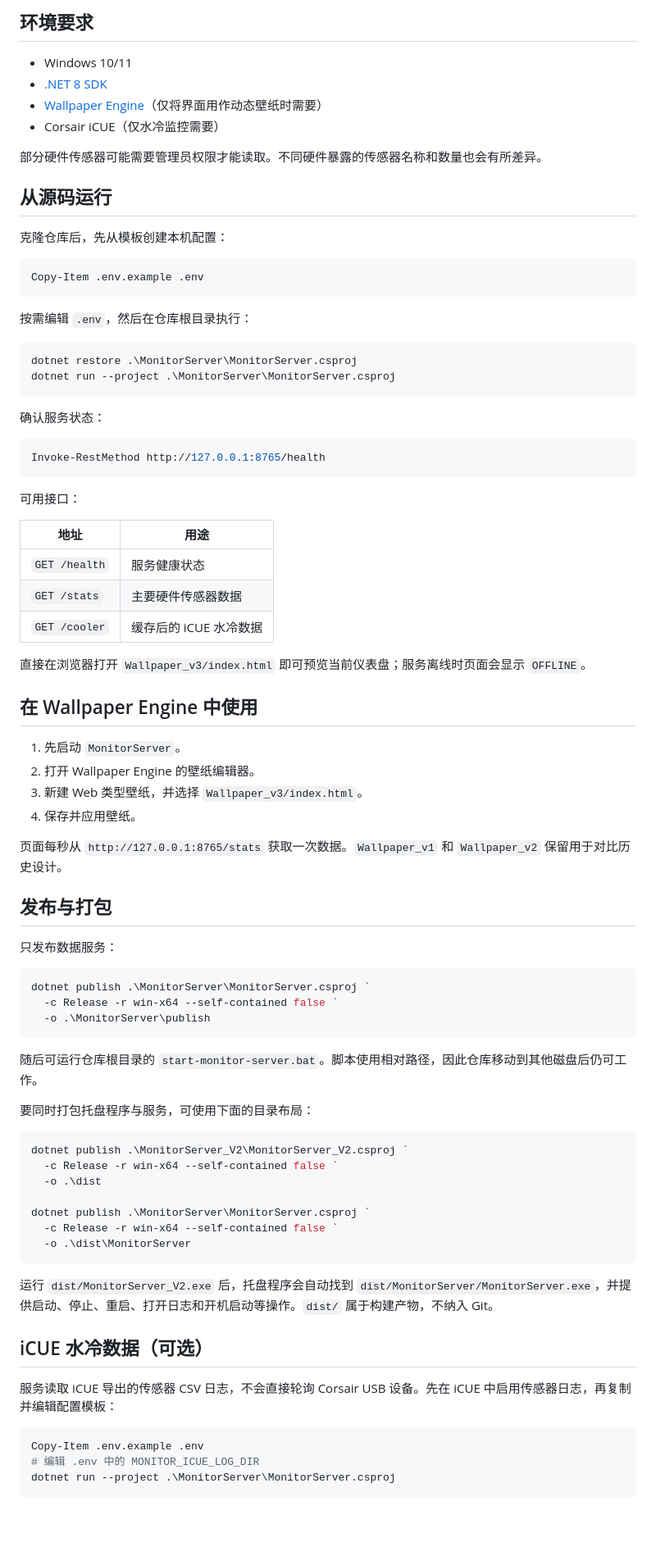
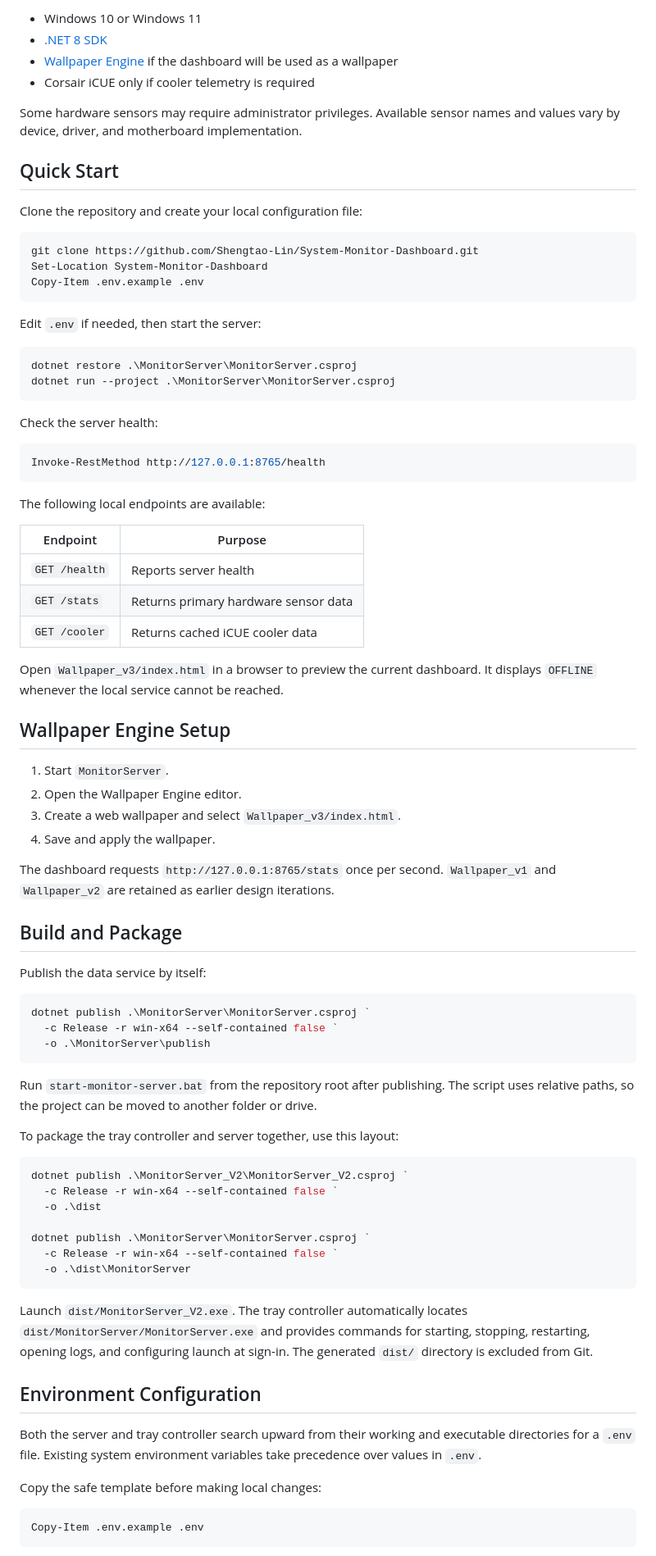
Before and after one commit to Shengtao-Lin/System-Monitor-Dashboard, a Markdown page: README.md, the part around one of its changes. Shown at 82% size. Rendered like a GitHub page; blank space fills up the shorter version.

Commit message:
Translate README and fix Markdown formatting

````diff
--- a/README.md
+++ b/README.md
@@ -39,56 +44,56 @@ flowchart LR
 
-## 环境要求
+- Windows 10 or Windows 11
+- [.NET 8 SDK](https://dotnet.microsoft.com/download/dotnet/8.0)
+- [Wallpaper Engine](https://www.wallpaperengine.io/) if the dashboard will be used as a wallpaper
+- Corsair iCUE only if cooler telemetry is required
 
-- Windows 10/11
-- [.NET 8 SDK](https://dotnet.microsoft.com/download/dotnet/8.0)
-- [Wallpaper Engine](https://www.wallpaperengine.io/)（仅将界面用作动态壁纸时需要）
-- Corsair iCUE（仅水冷监控需要）
+Some hardware sensors may require administrator privileges. Available sensor names and values vary by device, driver, and motherboard implementation.
 
-部分硬件传感器可能需要管理员权限才能读取。不同硬件暴露的传感器名称和数量也会有所差异。
+## Quick Start
 
-## 从源码运行
-
-克隆仓库后，先从模板创建本机配置：
+Clone the repository and create your local configuration file:
 
 ```powershell
+git clone https://github.com/Shengtao-Lin/System-Monitor-Dashboard.git
+Set-Location System-Monitor-Dashboard
 Copy-Item .env.example .env
 ```
 
-按需编辑 `.env`，然后在仓库根目录执行：
+Edit `.env` if needed, then start the server:
 
 ```powershell
 dotnet restore .\MonitorServer\MonitorServer.csproj
 dotnet run --project .\MonitorServer\MonitorServer.csproj
 ```
 
-确认服务状态：
+Check the server health:
 
 ```powershell
 Invoke-RestMethod http://127.0.0.1:8765/health
 ```
 
-可用接口：
+The following local endpoints are available:
 
-| 地址 | 用途 |
+| Endpoint | Purpose |
 | --- | --- |
-| `GET /health` | 服务健康状态 |
-| `GET /stats` | 主要硬件传感器数据 |
-| `GET /cooler` | 缓存后的 iCUE 水冷数据 |
+| `GET /health` | Reports server health |
+| `GET /stats` | Returns primary hardware sensor data |
+| `GET /cooler` | Returns cached iCUE cooler data |
 
-直接在浏览器打开 `Wallpaper_v3/index.html` 即可预览当前仪表盘；服务离线时页面会显示 `OFFLINE`。
+Open `Wallpaper_v3/index.html` in a browser to preview the current dashboard. It displays `OFFLINE` whenever the local service cannot be reached.
 
-## 在 Wallpaper Engine 中使用
+## Wallpaper Engine Setup
 
-1. 先启动 `MonitorServer`。
-2. 打开 Wallpaper Engine 的壁纸编辑器。
-3. 新建 Web 类型壁纸，并选择 `Wallpaper_v3/index.html`。
-4. 保存并应用壁纸。
+1. Start `MonitorServer`.
+2. Open the Wallpaper Engine editor.
+3. Create a web wallpaper and select `Wallpaper_v3/index.html`.
+4. Save and apply the wallpaper.
 
-页面每秒从 `http://127.0.0.1:8765/stats` 获取一次数据。`Wallpaper_v1` 和 `Wallpaper_v2` 保留用于对比历史设计。
+The dashboard requests `http://127.0.0.1:8765/stats` once per second. `Wallpaper_v1` and `Wallpaper_v2` are retained as earlier design iterations.
 
-## 发布与打包
+## Build and Package
 
-只发布数据服务：
+Publish the data service by itself:
 
 ```powershell
 dotnet publish .\MonitorServer\MonitorServer.csproj `
@@ -96,9 +101,9 @@ dotnet publish .\MonitorServer\MonitorServer.csproj `
   -o .\MonitorServer\publish
 ```
 
-随后可运行仓库根目录的 `start-monitor-server.bat`。脚本使用相对路径，因此仓库移动到其他磁盘后仍可工作。
+Run `start-monitor-server.bat` from the repository root after publishing. The script uses relative paths, so the project can be moved to another folder or drive.
 
-要同时打包托盘程序与服务，可使用下面的目录布局：
+To package the tray controller and server together, use this layout:
 
 ```powershell
 dotnet publish .\MonitorServer_V2\MonitorServer_V2.csproj `
@@ -110,15 +115,15 @@ dotnet publish .\MonitorServer\MonitorServer.csproj `
   -o .\dist\MonitorServer
 ```
 
-运行 `dist/MonitorServer_V2.exe` 后，托盘程序会自动找到 `dist/MonitorServer/MonitorServer.exe`，并提供启动、停止、重启、打开日志和开机启动等操作。`dist/` 属于构建产物，不纳入 Git。
+Launch `dist/MonitorServer_V2.exe`. The tray controller automatically locates `dist/MonitorServer/MonitorServer.exe` and provides commands for starting, stopping, restarting, opening logs, and configuring launch at sign-in. The generated `dist/` directory is excluded from Git.
 
-## iCUE 水冷数据（可选）
+## Environment Configuration
 
-服务读取 iCUE 导出的传感器 CSV 日志，不会直接轮询 Corsair USB 设备。先在 iCUE 中启用传感器日志，再复制并编辑配置模板：
+Both the server and tray controller search upward from their working and executable directories for a `.env` file. Existing system environment variables take precedence over values in `.env`.
+
+Copy the safe template before making local changes:
 
 ```powershell
 Copy-Item .env.example .env
-# 编辑 .env 中的 MONITOR_ICUE_LOG_DIR
-dotnet run --project .\MonitorServer\MonitorServer.csproj
 ```
 
````
Also changed, not shown: other parts of README.md (+64 -51 lines).
